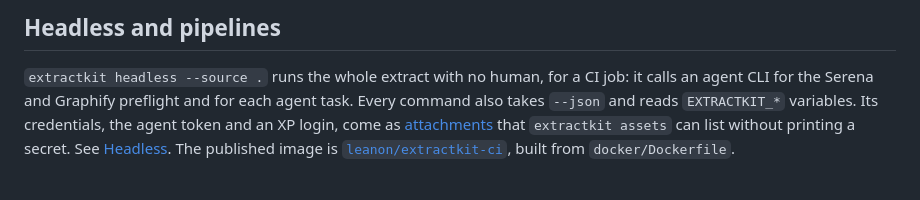
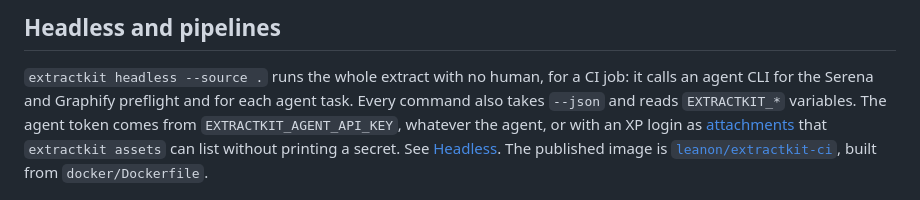
Before and after one commit to williamsrb/extract-kit, a Markdown page: docs/usage.md, the part around the change. Rendered like a GitHub page.

Commit message:
Document the generic agent key and the smoke-test variables
* Say in usage.md that the agent token can come from EXTRACTKIT_AGENT_API_KEY for any agent, besides attachments
* Explain in headless.md how to smoke-test a custom build with SMOKE_AGENTS and SMOKE_WITHOUT_1PASSWORD

```diff
--- a/docs/usage.md
+++ b/docs/usage.md
@@ -84,9 +84,10 @@ from its install path, and `--source` takes any legacy checkout.
 `extractkit headless --source .` runs the whole extract with no human, for a
 CI job: it calls an agent CLI for the Serena and Graphify preflight and for
 each agent task. Every command also takes `--json` and reads `EXTRACTKIT_*`
-variables. Its credentials, the agent token and an XP login, come as
-[attachments](headless.md#attachments) that `extractkit assets` can list
-without printing a secret. See [Headless](headless.md). The published image is
+variables. The agent token comes from `EXTRACTKIT_AGENT_API_KEY`, whatever
+the agent, or with an XP login as [attachments](headless.md#attachments) that
+`extractkit assets` can list without printing a secret. See
+[Headless](headless.md). The published image is
 [`leanon/extractkit-ci`](https://hub.docker.com/r/leanon/extractkit-ci), built
 from `docker/Dockerfile`.
 
```
Also changed, not shown: docs/headless.md (+4 -0 lines).
